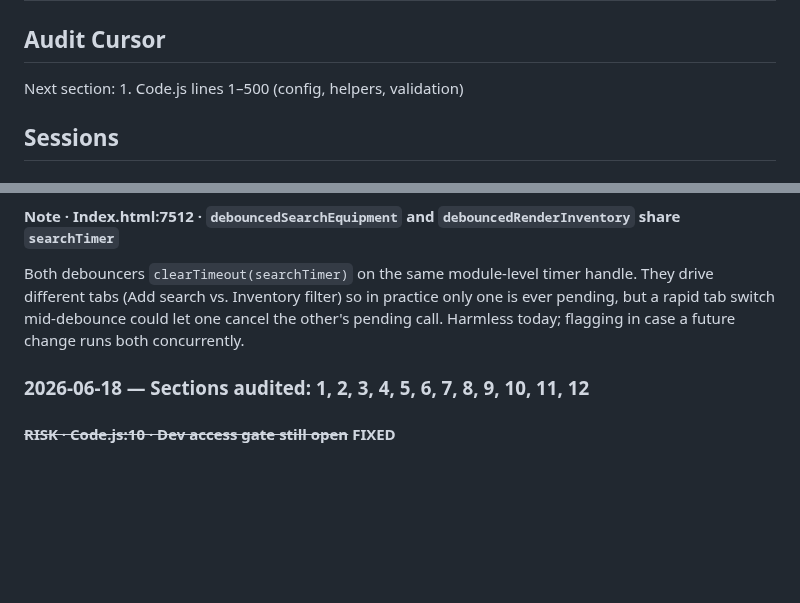
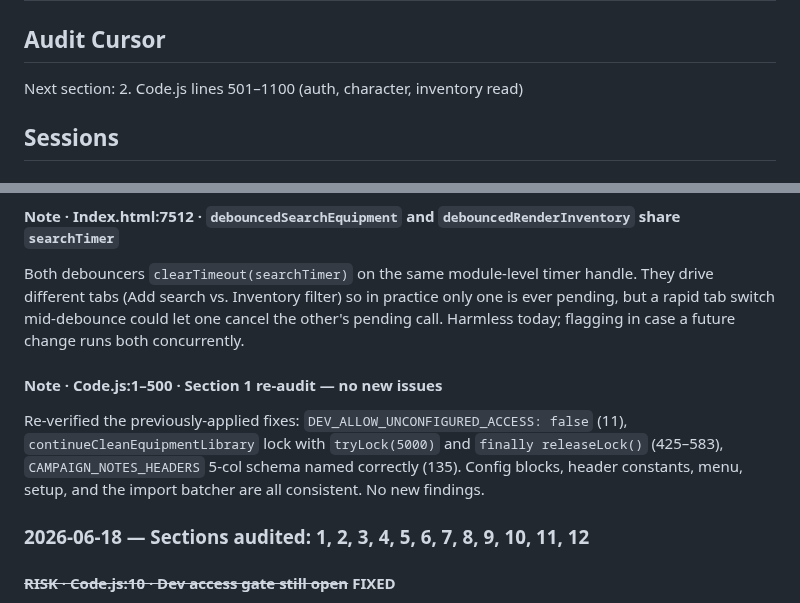
Before and after one commit to javajawa16/drakkenheim-inventory, a Markdown page: FINDINGS.md, 2 parts joined by grey strips. Rendered like a GitHub page; blank space fills up the shorter version.

Commit message:
audit: section 1 — Code.js config/helpers 2026-06-18

```diff
--- a/FINDINGS.md
+++ b/FINDINGS.md
@@ -1,7 +1,7 @@
 # Audit Findings — Drakkenheim Inventory
 
 ## Audit Cursor
-Next section: 1. Code.js lines 1–500 (config, helpers, validation)
+Next section: 2. Code.js lines 501–1100 (auth, character, inventory read)
 
 ## Sessions
 
@@ -40,6 +40,13 @@ handle. They drive different tabs (Add search vs. Inventory filter) so in
 practice only one is ever pending, but a rapid tab switch mid-debounce could let
 one cancel the other's pending call. Harmless today; flagging in case a future
 change runs both concurrently.
+
+#### Note · Code.js:1–500 · Section 1 re-audit — no new issues
+Re-verified the previously-applied fixes: `DEV_ALLOW_UNCONFIGURED_ACCESS: false`
+(11), `continueCleanEquipmentLibrary` lock with `tryLock(5000)` and `finally
+releaseLock()` (425–583), `CAMPAIGN_NOTES_HEADERS` 5-col schema named correctly
+(135). Config blocks, header constants, menu, setup, and the import batcher are
+all consistent. No new findings.
 
 ### 2026-06-18 — Sections audited: 1, 2, 3, 4, 5, 6, 7, 8, 9, 10, 11, 12
 
```
